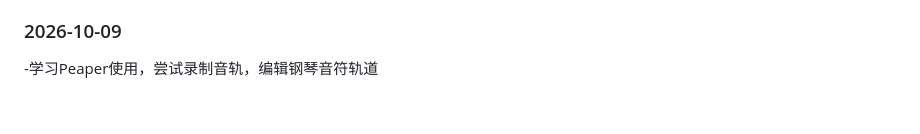
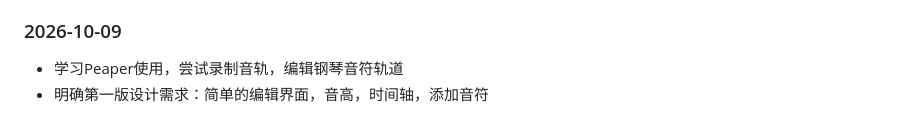
Before and after one commit to funw25/hello-world, a Markdown page: 比赛/嵌入式比赛（26-27）/README.md, the part around the change. GitHub-like rendering.

```diff
--- a/比赛/嵌入式比赛（26-27）/README.md
+++ b/比赛/嵌入式比赛（26-27）/README.md
@@ -205,4 +205,5 @@
 
 ### 2026-10-09
 
--学习Peaper使用，尝试录制音轨，编辑钢琴音符轨道
+- 学习Peaper使用，尝试录制音轨，编辑钢琴音符轨道
+- 明确第一版设计需求：简单的编辑界面，音高，时间轴，添加音符
```
